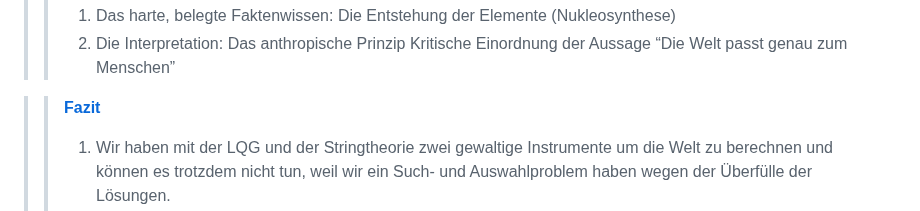
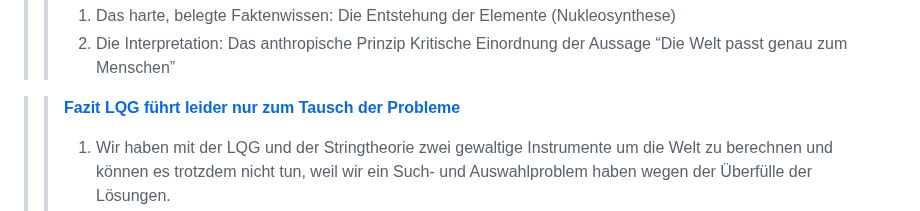
Before and after one commit to gerhard-source/EmLQG, a Markdown page: README.md, the part around the change. Rendered like a GitHub page.

Commit message:
Update conclusion section in README.md

```diff
--- a/README.md
+++ b/README.md
@@ -17,7 +17,7 @@
 > > 2. Die Interpretation: Das anthropische Prinzip
 > > Kritische Einordnung der Aussage “Die Welt passt genau zum Menschen”
 
-> > [**Fazit**](https://github.com/gerhard-source/EmLQG/blob/main/README.md#fazit-lqg-f%C3%BChrt-leider-nur-zum-tausch-der-probleme)
+> > [**Fazit LQG führt leider nur zum Tausch der Probleme**](https://github.com/gerhard-source/EmLQG/blob/main/README.md#fazit-lqg-f%C3%BChrt-leider-nur-zum-tausch-der-probleme)
 > > 1. Wir haben mit der LQG und der Stringtheorie zwei gewaltige Instrumente um die Welt zu berechnen und können es trotzdem nicht tun, weil wir ein Such- und Auswahlproblem haben wegen der Überfülle der Lösungen.
 > > Verschwindet mit der LQG das Suchproblem in seiner gewaltigen Härte?
 > > Die Situation in der Loop-Quantengravitation (LQG): Klare Grundprinzipien, aber…
```
